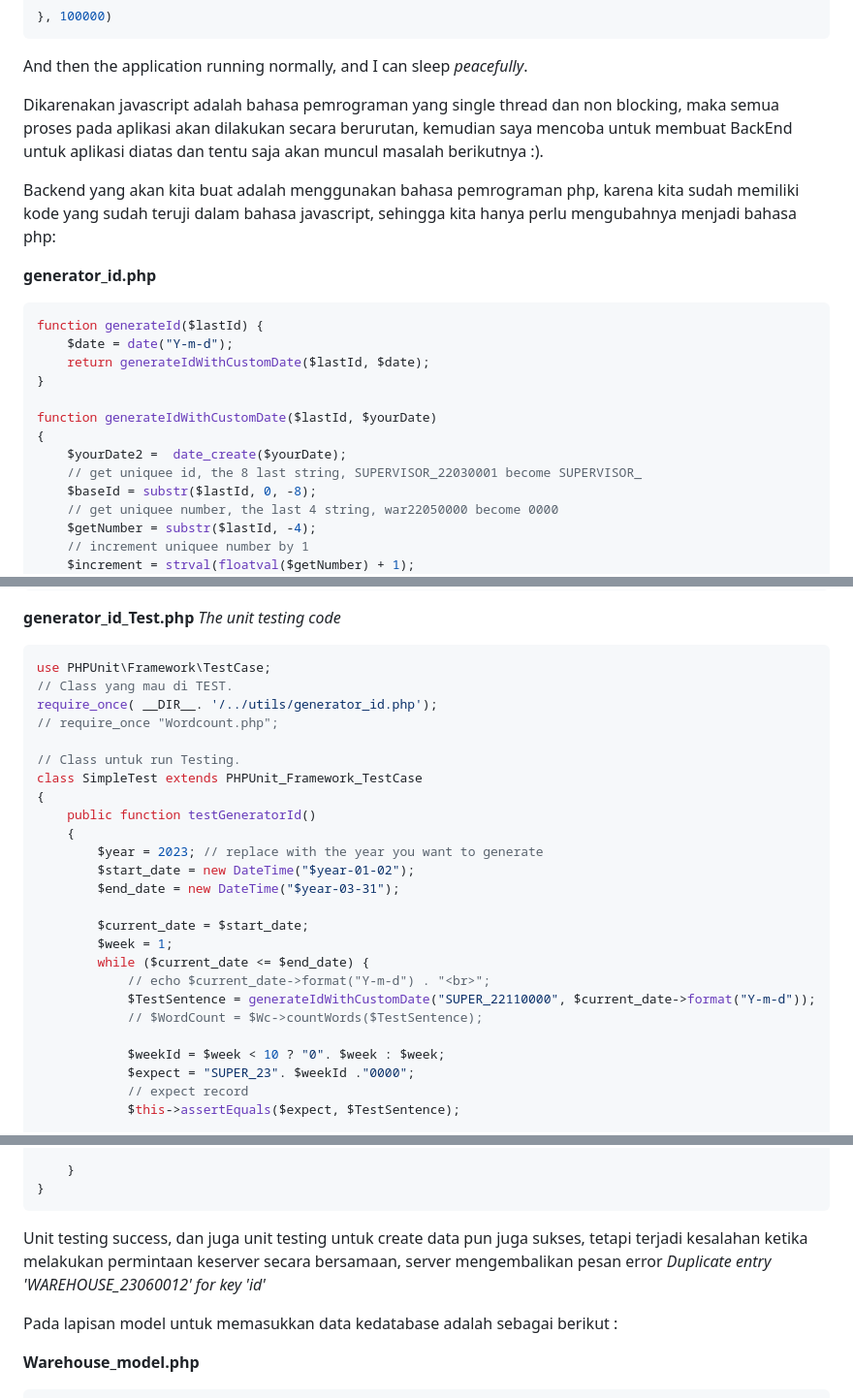
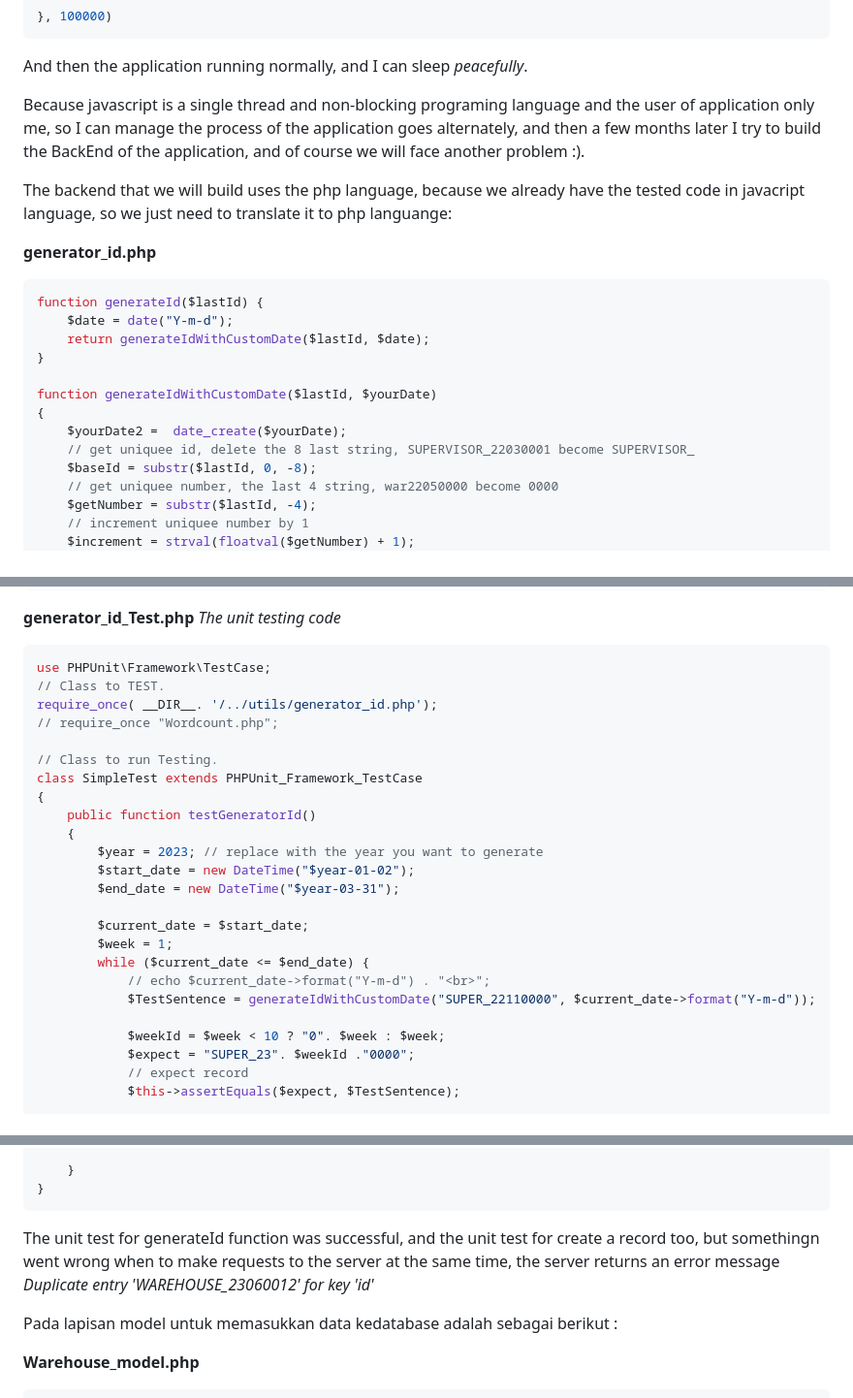
Before and after one commit to rijalBinHusen/portofolio-2, a Markdown page: src/content/custom-auto-increment-sql-db.md, 3 parts joined by grey strips. Shown at 97% size. Drawn GitHub-style.

Commit message:
translate some paragraph

````diff
--- a/src/content/custom-auto-increment-sql-db.md
+++ b/src/content/custom-auto-increment-sql-db.md
@@ -194,9 +194,9 @@ describe("Next id must be oke", () => {
 
 And then the application running normally, and I can sleep *peacefully*.
 
-Dikarenakan javascript adalah bahasa pemrograman yang single thread dan non blocking, maka semua proses pada aplikasi akan dilakukan secara berurutan, kemudian saya mencoba untuk membuat BackEnd untuk aplikasi diatas dan tentu saja akan muncul masalah berikutnya :).
+Because javascript is a single thread and non-blocking programing language and the user of application only me, so I can manage the process of the application goes alternately, and then a few months later I try to build the BackEnd of the application, and of course we will face another problem :).
 
-Backend yang akan kita buat adalah menggunakan bahasa pemrograman php, karena kita sudah memiliki kode yang sudah teruji dalam bahasa javascript, sehingga kita hanya perlu mengubahnya menjadi bahasa php:
+The backend that we will build uses the php language, because we already have the tested code in javacript language, so we just need to translate it to php languange:
 
 **generator_id.php**
 ```php
@@ -208,7 +208,7 @@ function generateId($lastId) {
 function generateIdWithCustomDate($lastId, $yourDate)
 {
     $yourDate2 =  date_create($yourDate);
-    // get uniquee id, the 8 last string, SUPERVISOR_22030001 become SUPERVISOR_
+    // get uniquee id, delete the 8 last string, SUPERVISOR_22030001 become SUPERVISOR_
     $baseId = substr($lastId, 0, -8);
     // get uniquee number, the last 4 string, war22050000 become 0000
     $getNumber = substr($lastId, -4);
@@ -235,11 +235,11 @@ function generateIdWithCustomDate($lastId, $yourDate)
 **generator_id_Test.php** *The unit testing code*
 ```php
 use PHPUnit\Framework\TestCase;
-// Class yang mau di TEST.
+// Class to TEST.
 require_once( __DIR__. '/../utils/generator_id.php');
 // require_once "Wordcount.php";
 
-// Class untuk run Testing.
+// Class to run Testing.
 class SimpleTest extends PHPUnit_Framework_TestCase
 {
     public function testGeneratorId()
@@ -253,7 +253,6 @@ class SimpleTest extends PHPUnit_Framework_TestCase
         while ($current_date <= $end_date) {
             // echo $current_date->format("Y-m-d") . "<br>";
             $TestSentence = generateIdWithCustomDate("SUPER_22110000", $current_date->format("Y-m-d"));
-            // $WordCount = $Wc->countWords($TestSentence);
 
             $weekId = $week < 10 ? "0". $week : $week;
             $expect = "SUPER_23". $weekId ."0000";
@@ -275,7 +274,7 @@ class SimpleTest extends PHPUnit_Framework_TestCase
 }
 ```
 
-Unit testing success, dan juga unit testing untuk create data pun juga sukses, tetapi terjadi kesalahan ketika melakukan permintaan keserver secara bersamaan, server mengembalikan pesan error *Duplicate entry 'WAREHOUSE_23060012' for key 'id'*
+The unit test for generateId function was successful, and the unit test for create a record too, but somethingn went wrong when to make requests to the server at the same time, the server returns an error message *Duplicate entry 'WAREHOUSE_23060012' for key 'id'*
 
 Pada lapisan model untuk memasukkan data kedatabase adalah sebagai berikut :
 
````
Also changed, not shown: other parts of src/content/custom-auto-increment-sql-db.md (+1 -0 lines).
